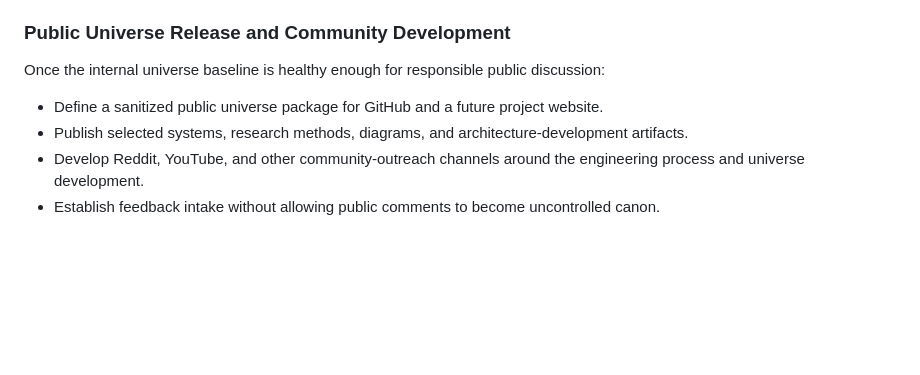
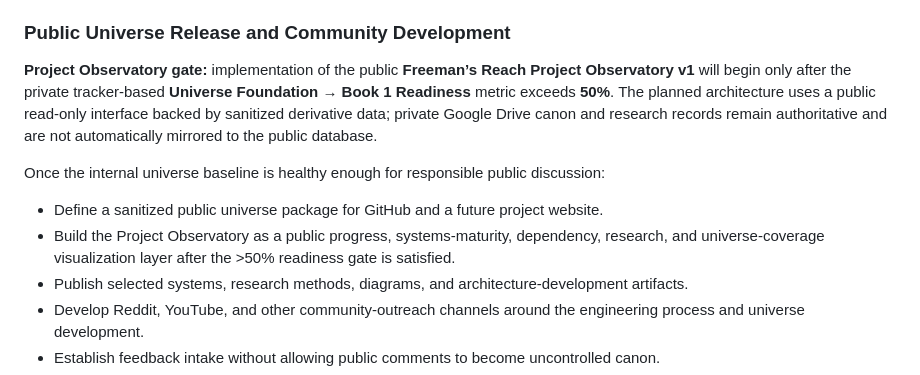
Before and after one commit to jvholmes87/freemans-reach-systems-lab, a Markdown page: ROADMAP.md, the part around the change. GitHub-like rendering; blank space fills up the shorter version.

Commit message:
Add 50% readiness gate for Project Observatory

```diff
--- a/ROADMAP.md
+++ b/ROADMAP.md
@@ -94,9 +94,12 @@ Begin releasing sanitized examples such as:
 
 ### Public Universe Release and Community Development
 
+**Project Observatory gate:** implementation of the public **Freeman’s Reach Project Observatory v1** will begin only after the private tracker-based **Universe Foundation → Book 1 Readiness** metric exceeds **50%**. The planned architecture uses a public read-only interface backed by sanitized derivative data; private Google Drive canon and research records remain authoritative and are not automatically mirrored to the public database.
+
 Once the internal universe baseline is healthy enough for responsible public discussion:
 
 - Define a sanitized public universe package for GitHub and a future project website.
+- Build the Project Observatory as a public progress, systems-maturity, dependency, research, and universe-coverage visualization layer after the >50% readiness gate is satisfied.
 - Publish selected systems, research methods, diagrams, and architecture-development artifacts.
 - Develop Reddit, YouTube, and other community-outreach channels around the engineering process and universe development.
 - Establish feedback intake without allowing public comments to become uncontrolled canon.
```
